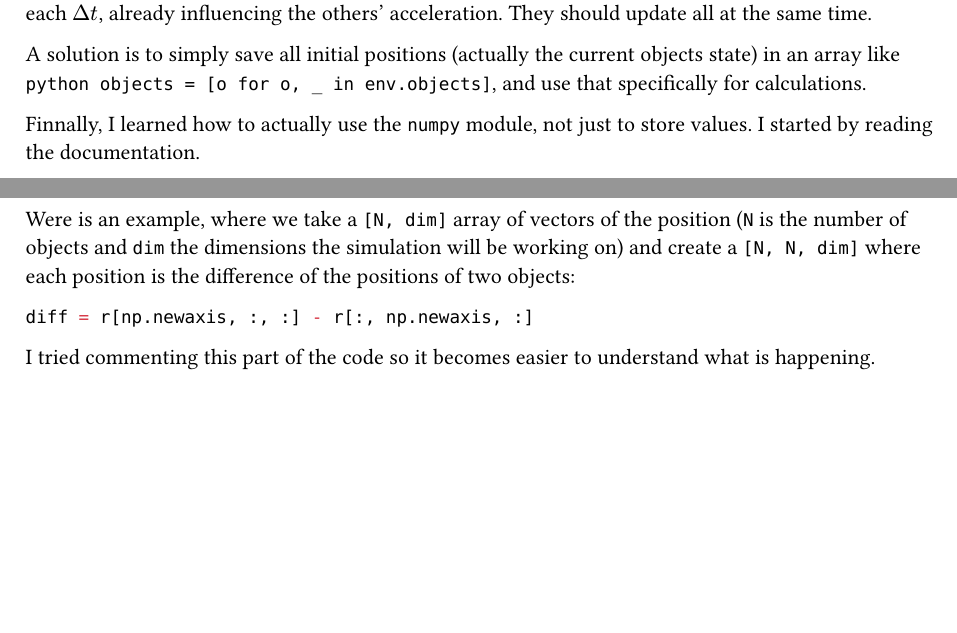
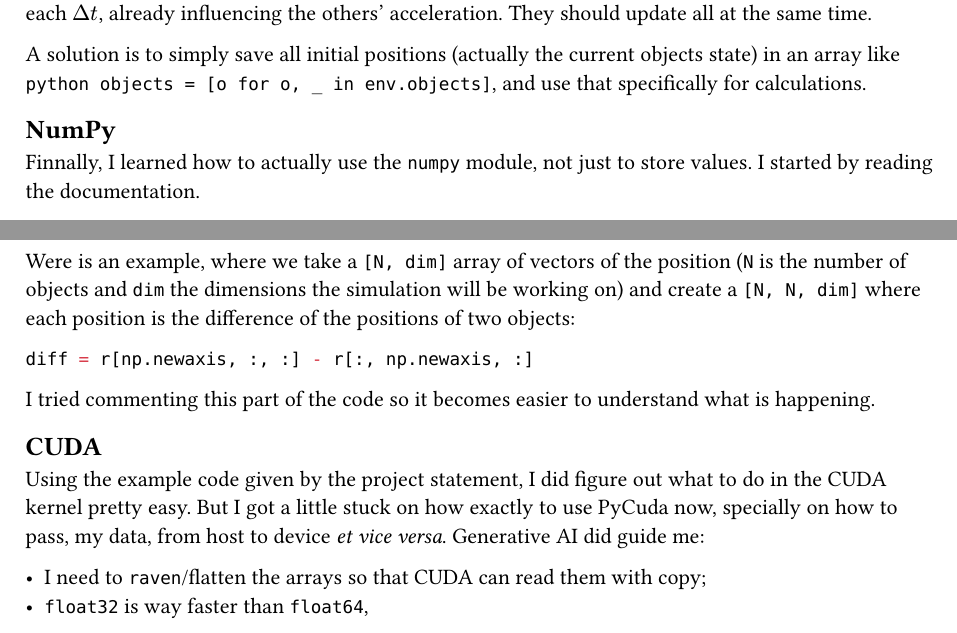
Before and after one commit to Marado-Programmer/nbodysim, a Typst document (docs/report.typ): two parts of pages 8 and 9 of 11, joined at a grey line, cut so that both start at the same text, the shorter picture padded with empty space. The pictures show the PDF file docs/report.pdf that the author committed with the source.

Commit message:
docs: cuda
Signed-off-by: João Augusto Costa Branco Marado Torres <torres.dev@disroot.org>

```diff
--- a/docs/report.typ
+++ b/docs/report.typ
@@ -432,6 +432,8 @@ A solution is to simply save all initial positions (actually the current
 objects state) in an array like `python objects = [o for o, _ in env.objects]`,
 and use that specifically for calculations.
 
+== NumPy
+
 Finnally, I learned how to actually use the `numpy` module, not just to store
 values. I started by
 #link("https://numpy.org/doc/stable/user/quickstart.html")[reading] the
@@ -482,6 +484,16 @@ diff = r[np.newaxis, :, :] - r[:, np.newaxis, :]
 I tried commenting this part of the code so it becomes easier to understand
 what is happening.
 
+== CUDA
+
+Using the example code given by the project statement, I did figure out what to
+do in the CUDA kernel pretty easy. But I got a little stuck on how exactly to
+use PyCuda now, specially on how to pass, my data, from host to device _et vice
+versa_. Generative AI did guide me:
+
+- I need to `raven`/flatten the arrays so that CUDA can read them with copy;
+- `float32` is way faster than `float64`,
+
 #pagebreak()
 
 = Conclusion
```
Also changed, not shown: docs/report.pdf.
